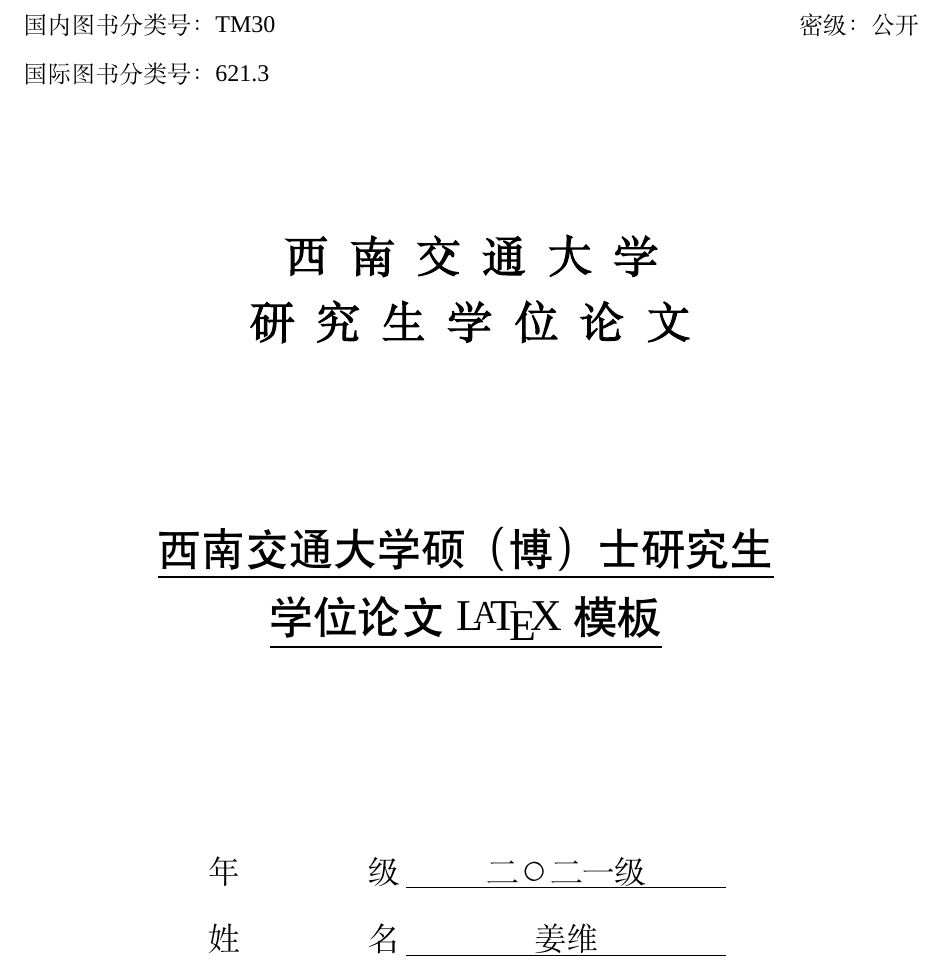
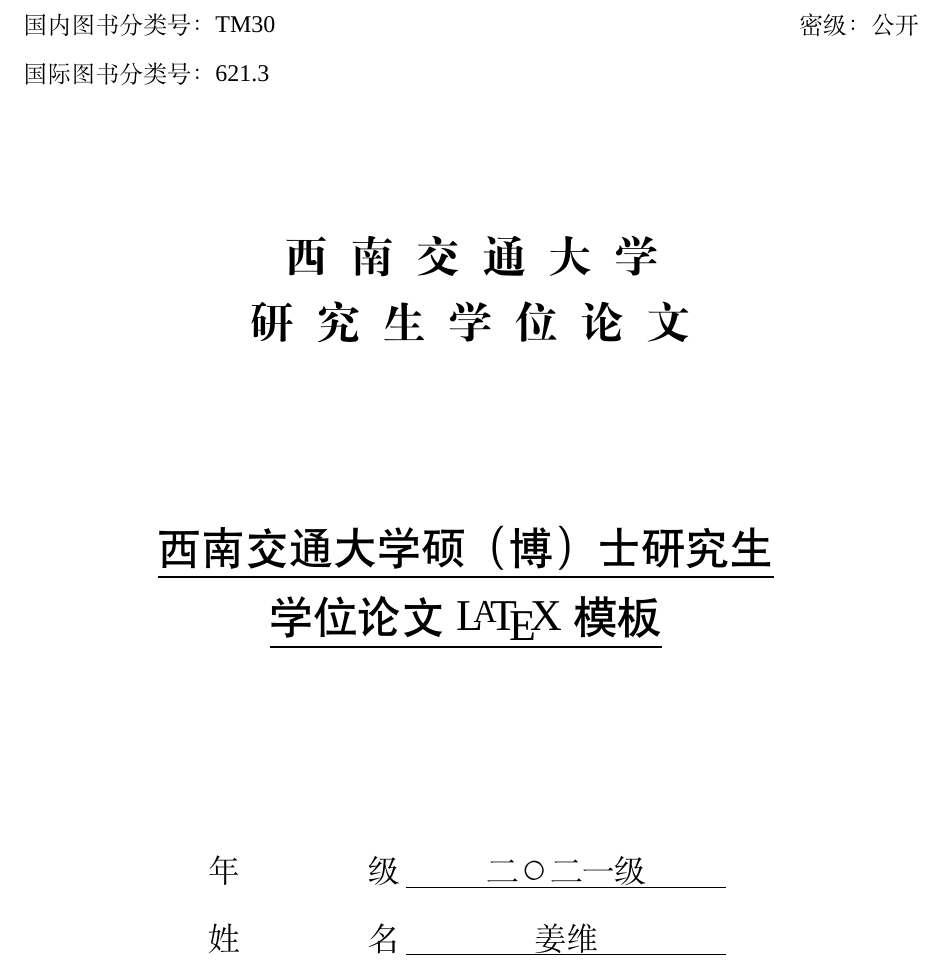
Before and after one commit to Pungjay/swjtuThesis, a LaTeX thesis (main.tex): part of page 1 of 25, cut so that both start at the same text. Compiled offline with XeLaTeX; a missing font is replaced by an installed copy or a similar font.

Commit message:
Update main.tex

```diff
--- a/main.tex
+++ b/main.tex
@@ -11,10 +11,6 @@
 \input{frontPart/coverInformation}
 
 \begin{document}
-
-% 将\textbf{\songti{xxx}}的宋体加粗效果减弱至与word的加粗效果相似
-\xeCJKsetup{EmboldenFactor=3}
-\setCJKfamilyfont{zhsong}{simsun.ttc}[AutoFakeBold]
 
 %----------------------------------------------------------
 % 封面生成（包括中、英文封面、版权协议以及硕（博）士主要工作简述）
```
